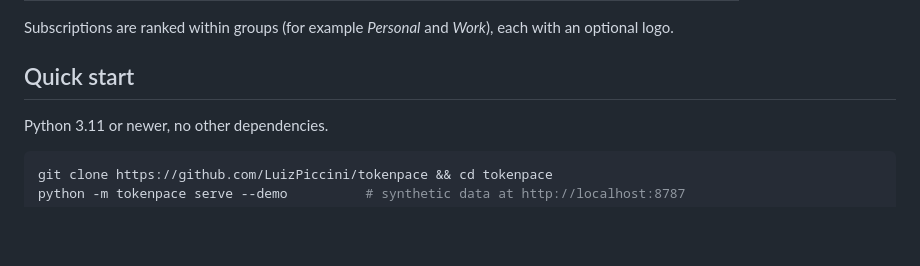
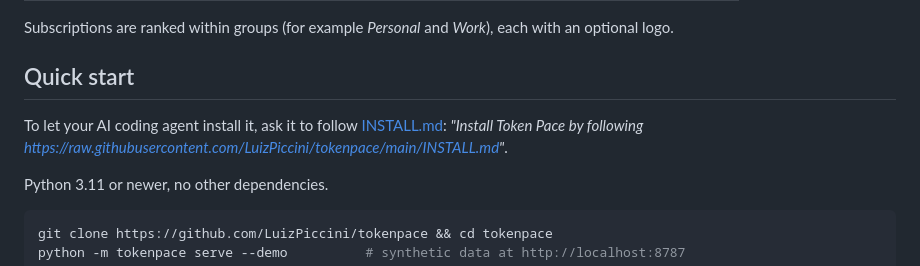
Before and after one commit to LuizPiccini/tokenpace, a Markdown page: README.md, the part around the change. Rendered like a GitHub page; blank space fills up the shorter version.

Commit message:
INSTALL.md: a step-by-step install guide for AI agents

```diff
--- a/README.md
+++ b/README.md
@@ -39,6 +39,9 @@ Subscriptions are ranked within groups (for example *Personal* and *Work*), each
 an optional logo.
 
 ## Quick start
+
+To let your AI coding agent install it, ask it to follow [INSTALL.md](INSTALL.md):
+*"Install Token Pace by following https://raw.githubusercontent.com/LuizPiccini/tokenpace/main/INSTALL.md"*.
 
 Python 3.11 or newer, no other dependencies.
 
```
Also changed, not shown: INSTALL.md (added, +185 -0 lines).
